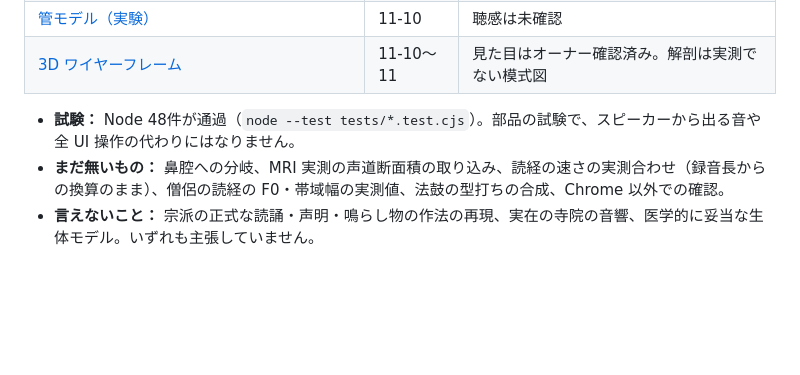
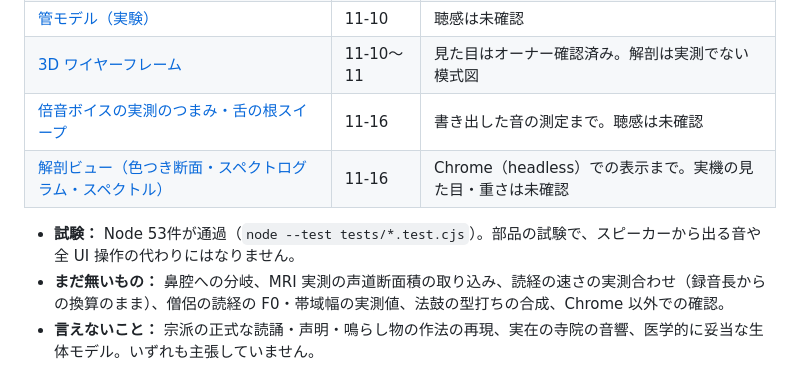
Before and after one commit to UMEBOSHIISAN/vocal-tract-synth-ja, a Markdown page: README.md, the part around one of its changes. Rendered like a GitHub page; blank space fills up the shorter version.

```diff
--- a/README.md
+++ b/README.md
@@ -18,8 +18,10 @@
 | [鳴らし物（振鈴・法鼓の実録音を重ねる）](#鳴らし物振鈴と法鼓を読経に重ねる2026-11-16) | 11-16 | 既定の設定はオーナー確認済み。読経経験者の確認は未 |
 | [管モデル（実験）](#管モデル実験2026-11-10-追加) | 11-10 | 聴感は未確認 |
 | [3D ワイヤーフレーム](#3d-ワイヤーフレーム) | 11-10〜11 | 見た目はオーナー確認済み。解剖は実測でない模式図 |
+| [倍音ボイスの実測のつまみ・舌の根スイープ](#監修と実測のつまみ2026-11-16) | 11-16 | 書き出した音の測定まで。聴感は未確認 |
+| [解剖ビュー（色つき断面・スペクトログラム・スペクトル）](#解剖ビュー2026-11-16) | 11-16 | Chrome（headless）での表示まで。実機の見た目・重さは未確認 |
 
-- **試験：** Node 48件が通過（`node --test tests/*.test.cjs`）。部品の試験で、スピーカーから出る音や全 UI 操作の代わりにはなりません。
+- **試験：** Node 53件が通過（`node --test tests/*.test.cjs`）。部品の試験で、スピーカーから出る音や全 UI 操作の代わりにはなりません。
 - **まだ無いもの：** 鼻腔への分岐、MRI 実測の声道断面積の取り込み、読経の速さの実測合わせ（録音長からの換算のまま）、僧侶の読経の F0・帯域幅の実測値、法鼓の型打ちの合成、Chrome 以外での確認。
 - **言えないこと：** 宗派の正式な読誦・声明・鳴らし物の作法の再現、実在の寺院の音響、医学的に妥当な生体モデル。いずれも主張していません。
 
```
Also changed, not shown: other parts of README.md (+17 -0 lines), docs/kanshu-overtone-kensho.md (added, +77 -0 lines), docs/anatomy-view.png (added), 2 other files.
